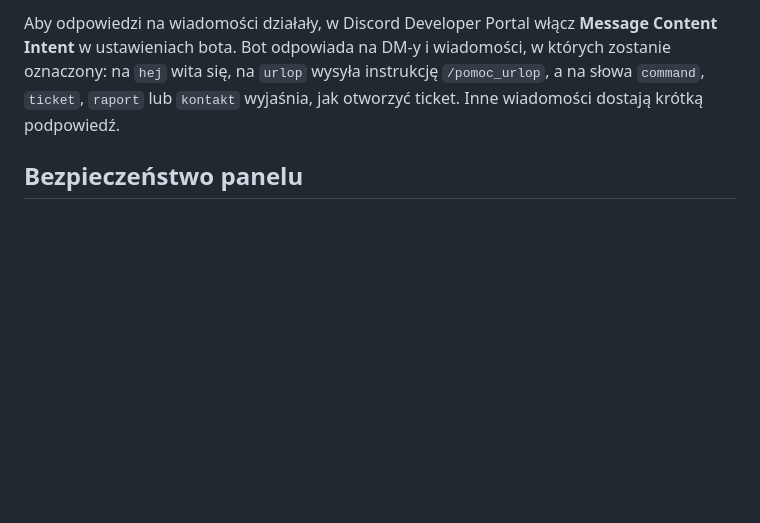
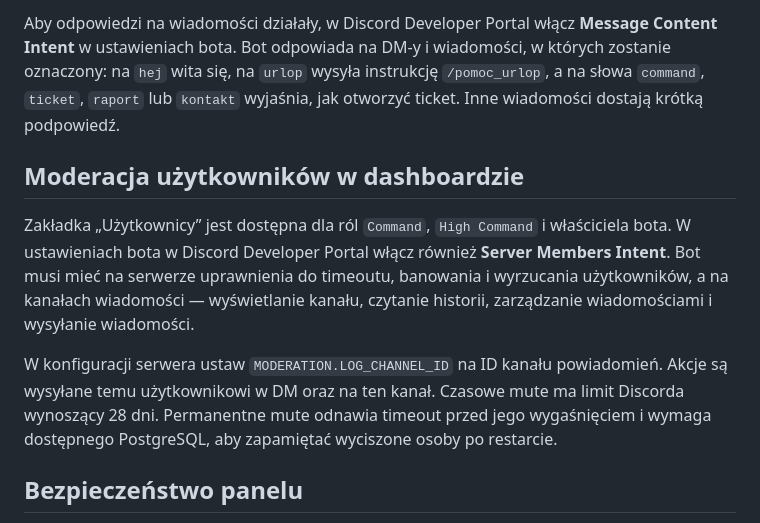
Before and after one commit to AcJochym/discord-awans-bot, a Markdown page: README.md, the part around the change. Drawn GitHub-style; blank space fills up the shorter version.

Commit message:
Add user moderation details to README
Added user moderation section with requirements and settings.

```diff
--- a/README.md
+++ b/README.md
@@ -19,6 +19,12 @@ Panel wymaga `DATABASE_URL`, aby zapisywać konfiguracje serwerów w PostgreSQL.
 Ustaw stabilne `CONFIG_ENCRYPTION_KEY` (minimum 16 znaków). Jeśli go nie ma, używane jest `DASHBOARD_SESSION_SECRET`. Nie zmieniaj klucza po zapisaniu sekretów, bo bot nie będzie mógł ich odszyfrować. W panelu sekrety są maskowane: pozostaw `[KEEP_EXISTING_SECRET]`, aby zachować wartość, wpisz nową, aby ją zmienić, albo wyczyść pole, aby usunąć. W bazie są szyfrowane AES-256-GCM.
 
 Aby odpowiedzi na wiadomości działały, w Discord Developer Portal włącz **Message Content Intent** w ustawieniach bota. Bot odpowiada na DM-y i wiadomości, w których zostanie oznaczony: na `hej` wita się, na `urlop` wysyła instrukcję `/pomoc_urlop`, a na słowa `command`, `ticket`, `raport` lub `kontakt` wyjaśnia, jak otworzyć ticket. Inne wiadomości dostają krótką podpowiedź.
+
+## Moderacja użytkowników w dashboardzie
+
+Zakładka „Użytkownicy” jest dostępna dla ról `Command`, `High Command` i właściciela bota. W ustawieniach bota w Discord Developer Portal włącz również **Server Members Intent**. Bot musi mieć na serwerze uprawnienia do timeoutu, banowania i wyrzucania użytkowników, a na kanałach wiadomości — wyświetlanie kanału, czytanie historii, zarządzanie wiadomościami i wysyłanie wiadomości.
+
+W konfiguracji serwera ustaw `MODERATION.LOG_CHANNEL_ID` na ID kanału powiadomień. Akcje są wysyłane temu użytkownikowi w DM oraz na ten kanał. Czasowe mute ma limit Discorda wynoszący 28 dni. Permanentne mute odnawia timeout przed jego wygaśnięciem i wymaga dostępnego PostgreSQL, aby zapamiętać wyciszone osoby po restarcie.
 
 ## Bezpieczeństwo panelu
 
```
